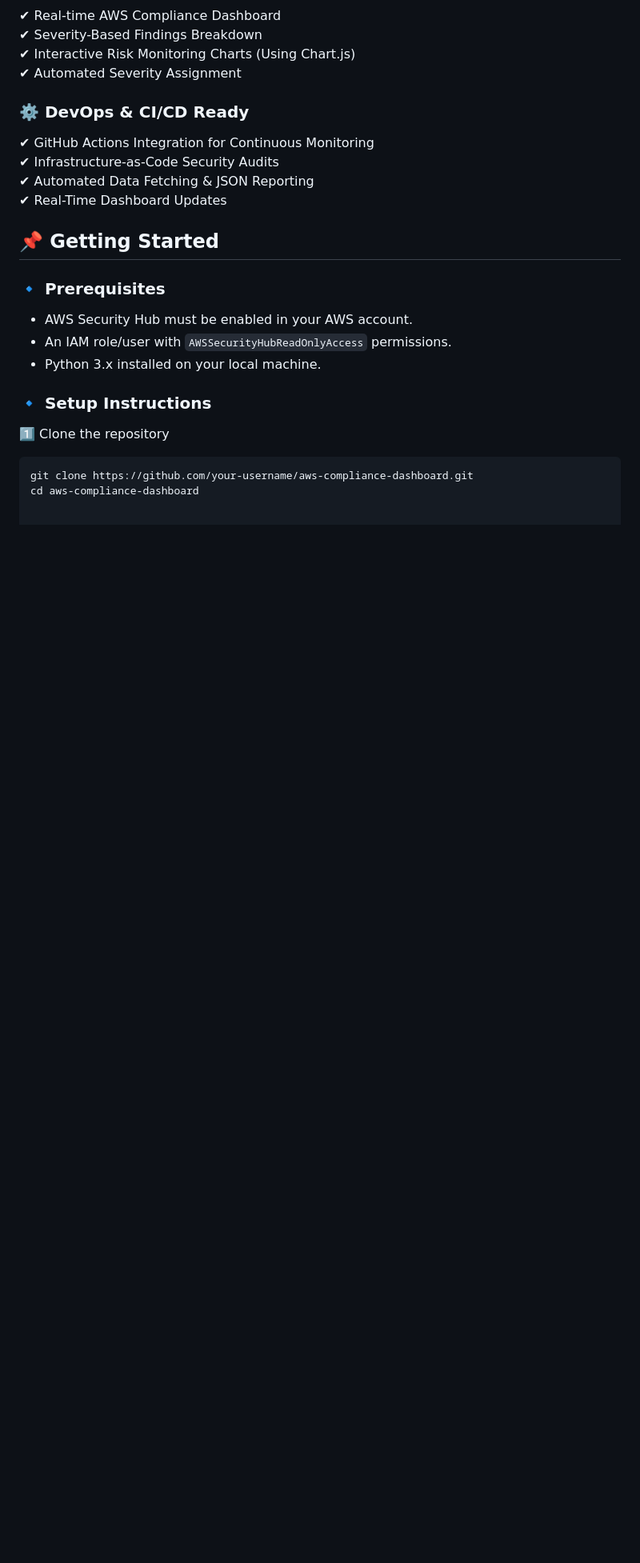
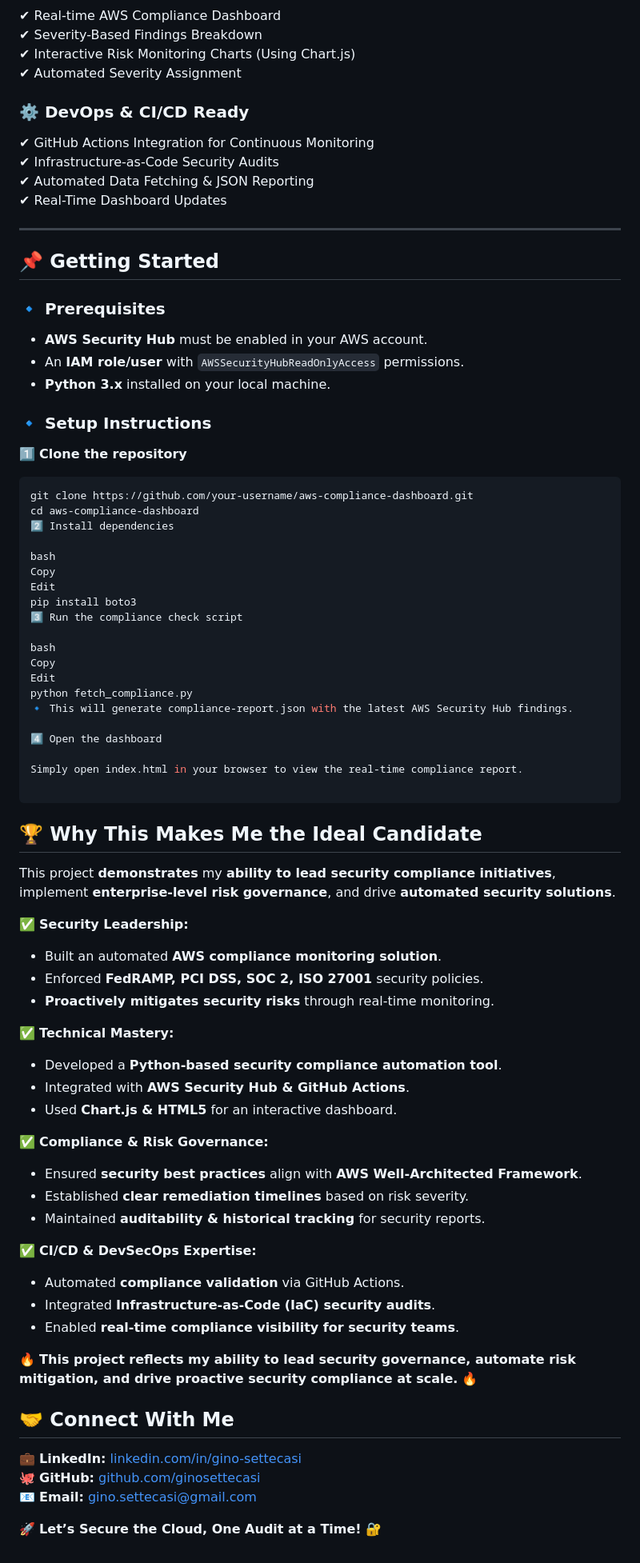
Before and after one commit to ginosettecasi/aws-compliance-dashboard, a Markdown page: README.md, the part around one of its changes. Shown at 80% size. Rendered like a GitHub page; blank space fills up the shorter version.

````diff
--- a/README.md
+++ b/README.md
@@ -66,14 +70,69 @@ This repository eliminates manual compliance tracking and ensures proactive secu
 ✔ Automated Data Fetching & JSON Reporting
 ✔ Real-Time Dashboard Updates
 
-## 📌 Getting Started
+---
+
+## 📌 **Getting Started**
 ### 🔹 Prerequisites
-- AWS Security Hub must be enabled in your AWS account.
-- An IAM role/user with `AWSSecurityHubReadOnlyAccess` permissions.
-- Python 3.x installed on your local machine.
+- **AWS Security Hub** must be enabled in your AWS account.
+- An **IAM role/user** with `AWSSecurityHubReadOnlyAccess` permissions.
+- **Python 3.x** installed on your local machine.
 
 ### 🔹 Setup Instructions
-1️⃣ Clone the repository
+
+1️⃣ **Clone the repository**
+
 ```bash
 git clone https://github.com/your-username/aws-compliance-dashboard.git
 cd aws-compliance-dashboard
+2️⃣ Install dependencies
+
+bash
+Copy
+Edit
+pip install boto3
+3️⃣ Run the compliance check script
+
+bash
+Copy
+Edit
+python fetch_compliance.py
+🔹 This will generate compliance-report.json with the latest AWS Security Hub findings.
+
+4️⃣ Open the dashboard
+
+Simply open index.html in your browser to view the real-time compliance report.
+
+```
+## 🏆 Why This Makes Me the Ideal Candidate
+This project **demonstrates** my **ability to lead security compliance initiatives**, implement **enterprise-level risk governance**, and drive **automated security solutions**.
+
+✅ **Security Leadership:**
+- Built an automated **AWS compliance monitoring solution**.
+- Enforced **FedRAMP, PCI DSS, SOC 2, ISO 27001** security policies.
+- **Proactively mitigates security risks** through real-time monitoring.
+
+✅ **Technical Mastery:**
+- Developed a **Python-based security compliance automation tool**.
+- Integrated with **AWS Security Hub & GitHub Actions**.
+- Used **Chart.js & HTML5** for an interactive dashboard.
+
+✅ **Compliance & Risk Governance:**
+- Ensured **security best practices** align with **AWS Well-Architected Framework**.
+- Established **clear remediation timelines** based on risk severity.
+- Maintained **auditability & historical tracking** for security reports.
+
+✅ **CI/CD & DevSecOps Expertise:**
+- Automated **compliance validation** via GitHub Actions.
+- Integrated **Infrastructure-as-Code (IaC) security audits**.
+- Enabled **real-time compliance visibility for security teams**.
+
+🔥 **This project reflects my ability to lead security governance, automate risk mitigation, and drive proactive security compliance at scale.** 🔥
+
+## 🤝 Connect With Me
+
+💼 **LinkedIn:** [linkedin.com/in/gino-settecasi](https://linkedin.com/in/gino-settecasi)
+🐙 **GitHub:** [github.com/ginosettecasi](https://github.com/ginosettecasi)
+📧 **Email:** gino.settecasi@gmail.com
+
+🚀 **Let’s Secure the Cloud, One Audit at a Time!** 🔐
````
Also changed, not shown: other parts of README.md (+37 -33 lines).
